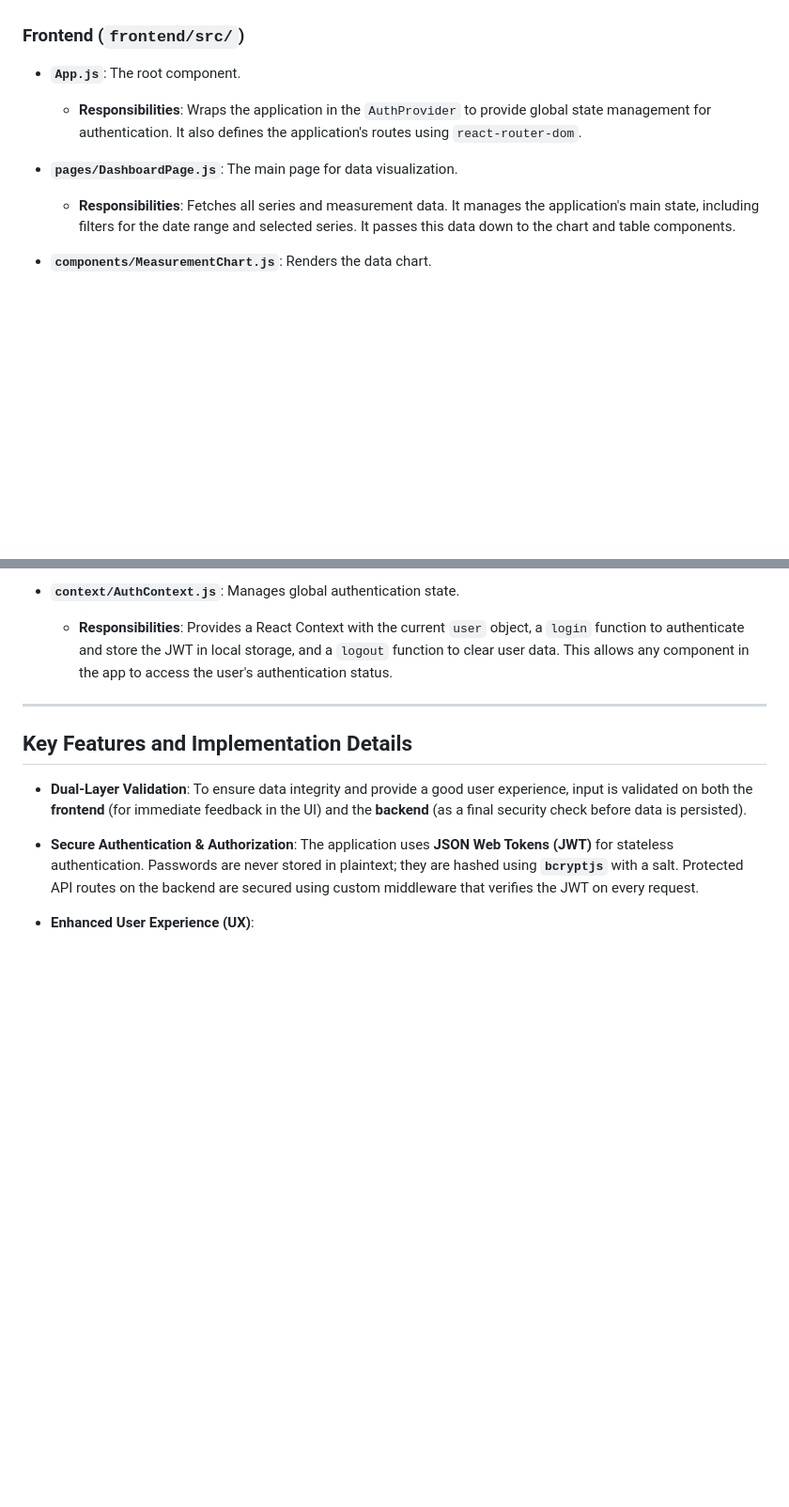
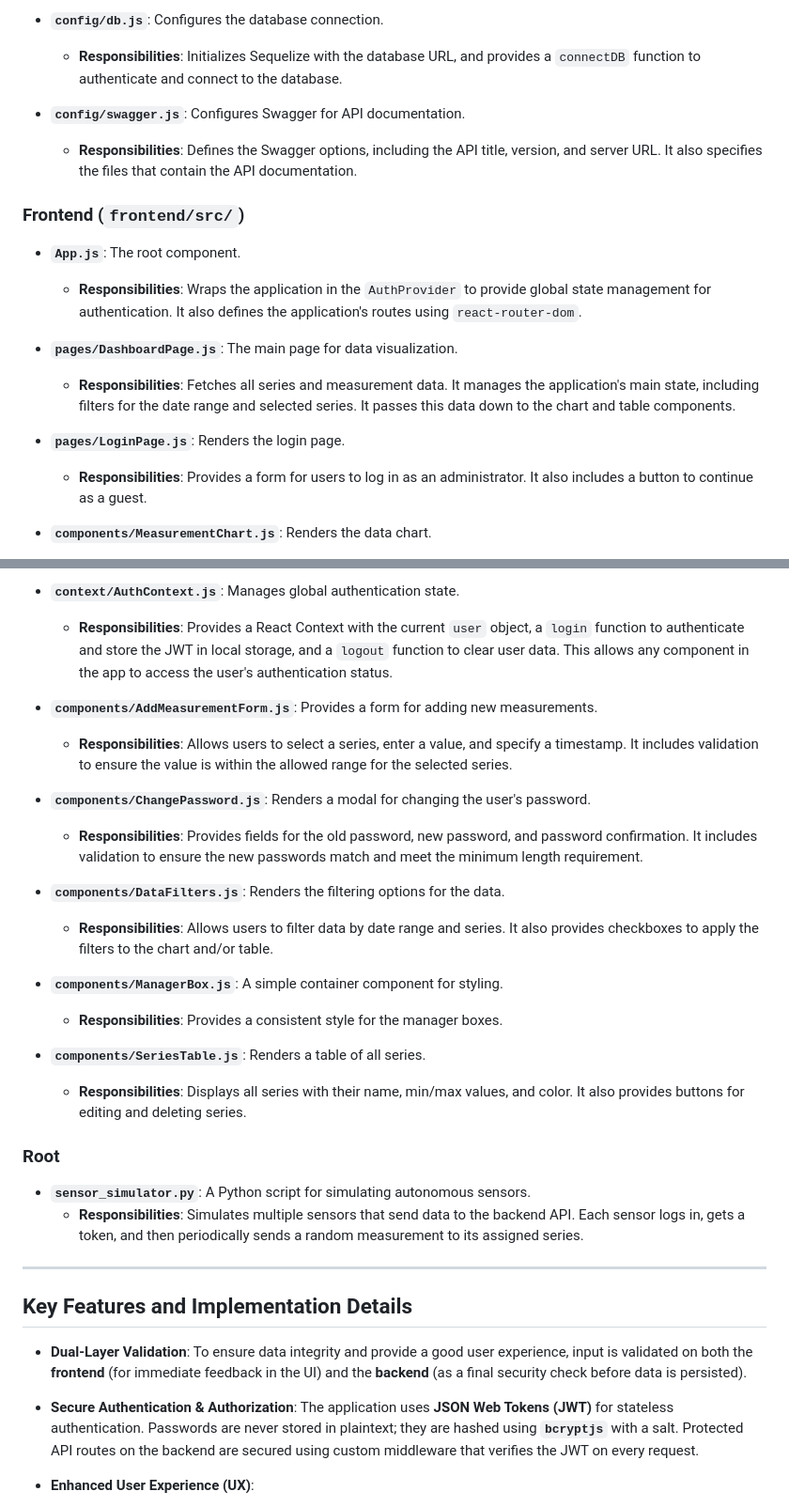
Before and after one commit to j-glow/ZAI-project, a Markdown page: README.md, 2 parts joined by grey strips. Shown at 94% size. Drawn GitHub-style; blank space fills up the shorter version.

```diff
--- a/README.md
+++ b/README.md
@@ -197,3 +237,8 @@ This section provides a more detailed description of the key files and their pri
+-   **`config/db.js`**: Configures the database connection.
+    -   **Responsibilities**: Initializes Sequelize with the database URL, and provides a `connectDB` function to authenticate and connect to the database.
+
+-   **`config/swagger.js`**: Configures Swagger for API documentation.
+    -   **Responsibilities**: Defines the Swagger options, including the API title, version, and server URL. It also specifies the files that contain the API documentation.
 
 ### Frontend (`frontend/src/`)
 
@@ -202,6 +247,9 @@ This section provides a more detailed description of the key files and their pri
 
 -   **`pages/DashboardPage.js`**: The main page for data visualization.
     -   **Responsibilities**: Fetches all series and measurement data. It manages the application's main state, including filters for the date range and selected series. It passes this data down to the chart and table components.
+
+-   **`pages/LoginPage.js`**: Renders the login page.
+    -   **Responsibilities**: Provides a form for users to log in as an administrator. It also includes a button to continue as a guest.
 
 -   **`components/MeasurementChart.js`**: Renders the data chart.
     -   **Responsibilities**: Displays the measurement data using `Recharts`. It includes a custom implementation to handle printing correctly (see Key Features). It also highlights specific data points when a user clicks on a corresponding row in the table.
@@ -214,6 +262,26 @@ This section provides a more detailed description of the key files and their pri
 
 -   **`context/AuthContext.js`**: Manages global authentication state.
     -   **Responsibilities**: Provides a React Context with the current `user` object, a `login` function to authenticate and store the JWT in local storage, and a `logout` function to clear user data. This allows any component in the app to access the user's authentication status.
+
+-   **`components/AddMeasurementForm.js`**: Provides a form for adding new measurements.
+    -   **Responsibilities**: Allows users to select a series, enter a value, and specify a timestamp. It includes validation to ensure the value is within the allowed range for the selected series.
+
+-   **`components/ChangePassword.js`**: Renders a modal for changing the user's password.
+    -   **Responsibilities**: Provides fields for the old password, new password, and password confirmation. It includes validation to ensure the new passwords match and meet the minimum length requirement.
+
+-   **`components/DataFilters.js`**: Renders the filtering options for the data.
+    -   **Responsibilities**: Allows users to filter data by date range and series. It also provides checkboxes to apply the filters to the chart and/or table.
+
+-   **`components/ManagerBox.js`**: A simple container component for styling.
+    -   **Responsibilities**: Provides a consistent style for the manager boxes.
+
+-   **`components/SeriesTable.js`**: Renders a table of all series.
+    -   **Responsibilities**: Displays all series with their name, min/max values, and color. It also provides buttons for editing and deleting series.
+
+### Root
+
+-   **`sensor_simulator.py`**: A Python script for simulating autonomous sensors.
+    -   **Responsibilities**: Simulates multiple sensors that send data to the backend API. Each sensor logs in, gets a token, and then periodically sends a random measurement to its assigned series.
 
 ---
 
```
Also changed, not shown: other parts of README.md (+40 -0 lines).
